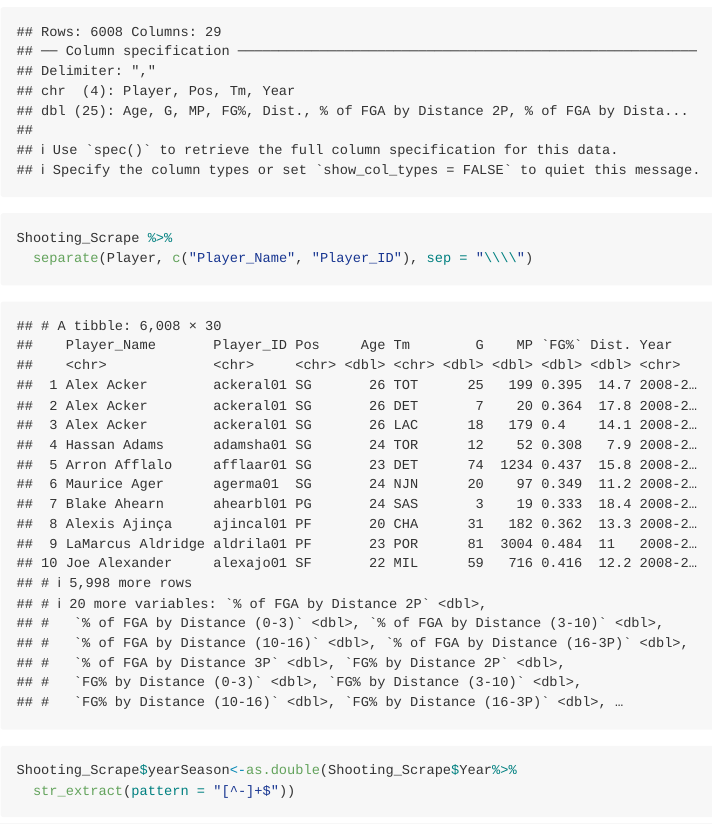
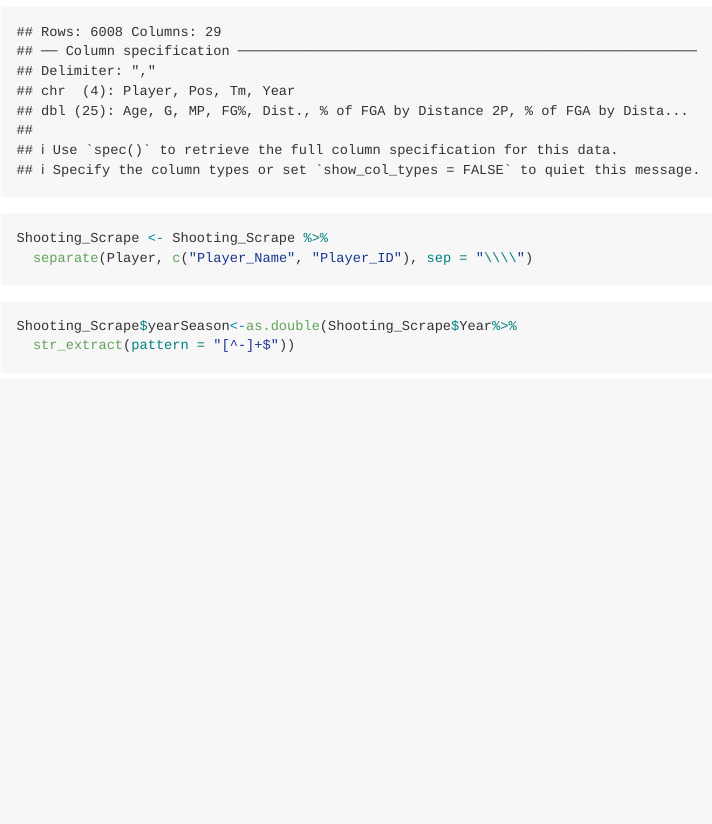
Before and after one commit to nedwardsthro/Thesis_Work, an R Markdown document (Thesis Work RMD.Rmd): the page in a window 1100 px wide, from 1010 px down. Rendered offline with R 4.5, knitr and Pandoc, with nearby package versions; some code elsewhere in the file could not run offline; long lines of code are wrapped.

Commit message:
overwrite data

````diff
--- a/Thesis Work RMD.Rmd
+++ b/Thesis Work RMD.Rmd
@@ -20,7 +20,7 @@ Shooting_Scrape <- read_csv("Basketball Reference Scrape.csv")
 ```
 
 ```{r}
-Shooting_Scrape %>%
+Shooting_Scrape <- Shooting_Scrape %>%
   separate(Player, c("Player_Name", "Player_ID"), sep = "\\\\")
 ```
 
````
